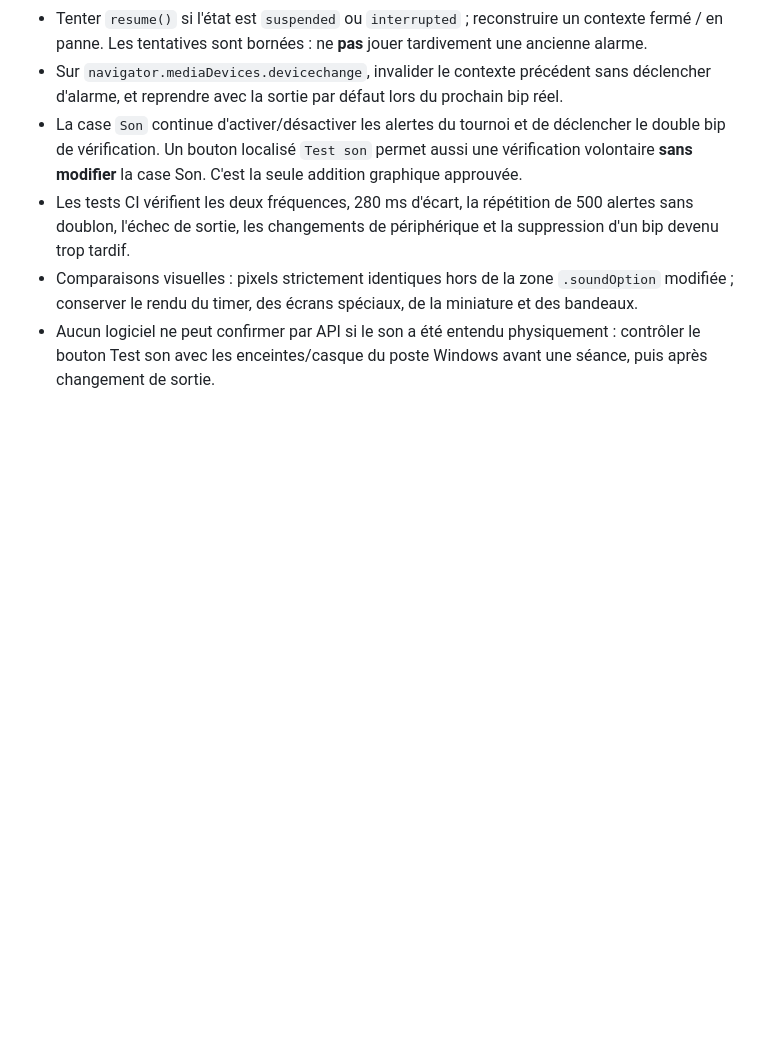
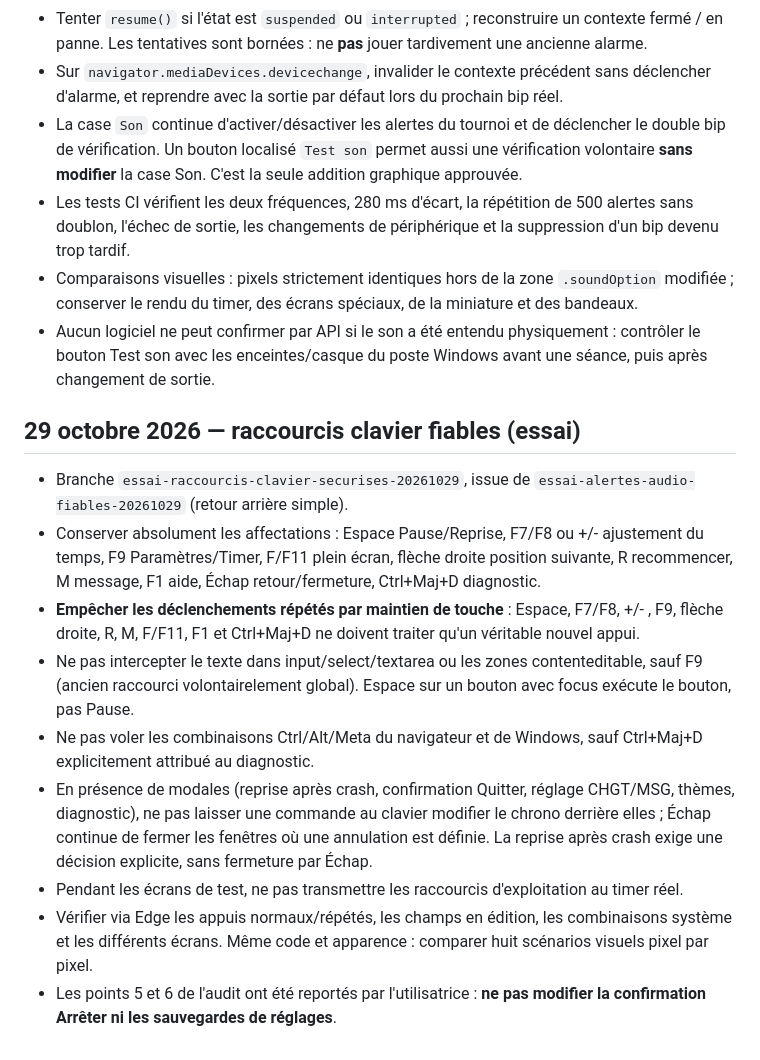
Before and after one commit to CapGui13/BridgeTimer, a Markdown page: UI_LAYOUT_CONTRACT.md, the part around the change. Drawn GitHub-style; blank space fills up the shorter version.

Commit message:
Document keyboard guard invariants and deferred unrelated audit proposals

```diff
--- a/UI_LAYOUT_CONTRACT.md
+++ b/UI_LAYOUT_CONTRACT.md
@@ -701,3 +701,32 @@ Après validation par capture de la taille et de l'alignement de la miniature :
 - Aucun logiciel ne peut confirmer par API si le son a été entendu
   physiquement : contrôler le bouton Test son avec les enceintes/casque
   du poste Windows avant une séance, puis après changement de sortie.
+
+## 29 octobre 2026 — raccourcis clavier fiables (essai)
+
+- Branche `essai-raccourcis-clavier-securises-20261029`, issue de
+  `essai-alertes-audio-fiables-20261029` (retour arrière simple).
+- Conserver absolument les affectations : Espace Pause/Reprise,
+  F7/F8 ou +/- ajustement du temps, F9 Paramètres/Timer, F/F11 plein écran,
+  flèche droite position suivante, R recommencer, M message,
+  F1 aide, Échap retour/fermeture, Ctrl+Maj+D diagnostic.
+- **Empêcher les déclenchements répétés par maintien de touche** :
+  Espace, F7/F8, +/- , F9, flèche droite, R, M, F/F11, F1 et
+  Ctrl+Maj+D ne doivent traiter qu'un véritable nouvel appui.
+- Ne pas intercepter le texte dans input/select/textarea ou les zones
+  contenteditable, sauf F9 (ancien raccourci volontairelement global).
+  Espace sur un bouton avec focus exécute le bouton, pas Pause.
+- Ne pas voler les combinaisons Ctrl/Alt/Meta du navigateur et de Windows,
+  sauf Ctrl+Maj+D explicitement attribué au diagnostic.
+- En présence de modales (reprise après crash, confirmation Quitter,
+  réglage CHGT/MSG, thèmes, diagnostic), ne pas laisser une commande
+  au clavier modifier le chrono derrière elles ; Échap continue de
+  fermer les fenêtres où une annulation est définie. La reprise
+  après crash exige une décision explicite, sans fermeture par Échap.
+- Pendant les écrans de test, ne pas transmettre les raccourcis
+  d'exploitation au timer réel.
+- Vérifier via Edge les appuis normaux/répétés, les champs en édition,
+  les combinaisons système et les différents écrans. Même code et
+  apparence : comparer huit scénarios visuels pixel par pixel.
+- Les points 5 et 6 de l'audit ont été reportés par l'utilisatrice :
+  **ne pas modifier la confirmation Arrêter ni les sauvegardes de réglages**.
```
